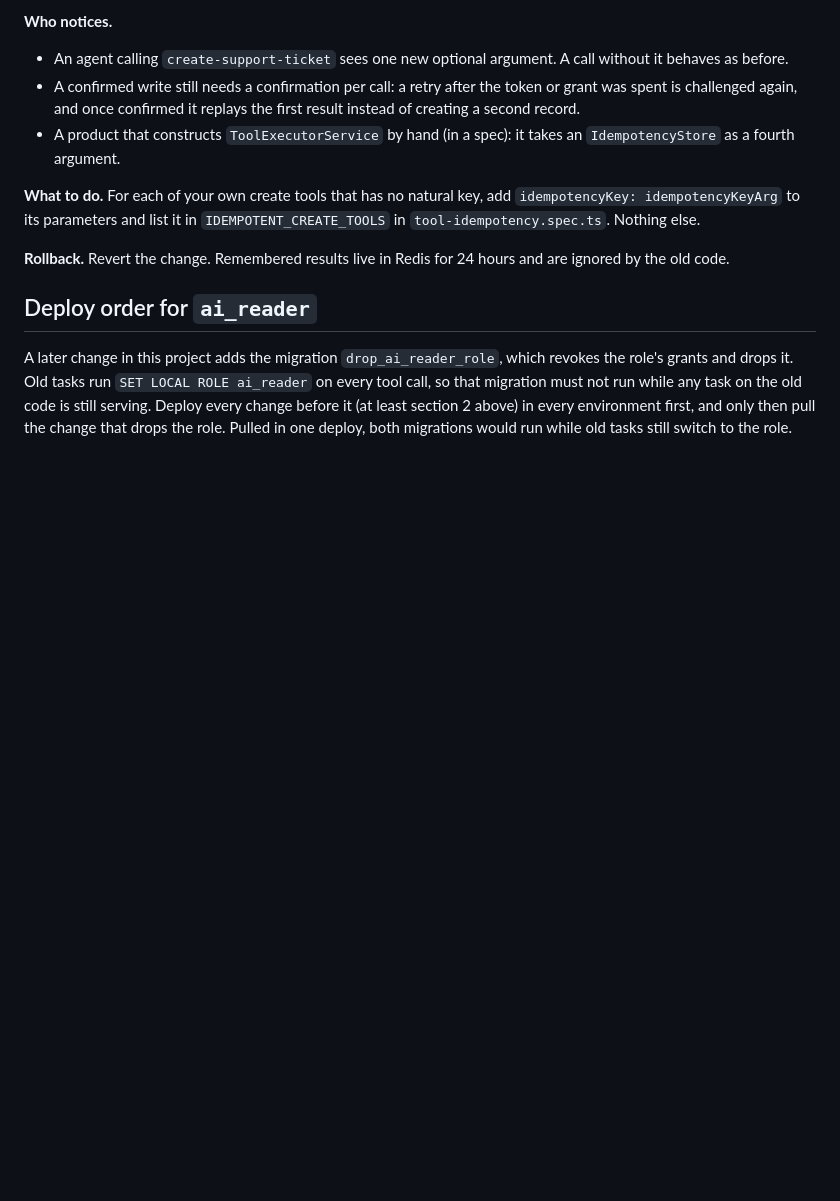
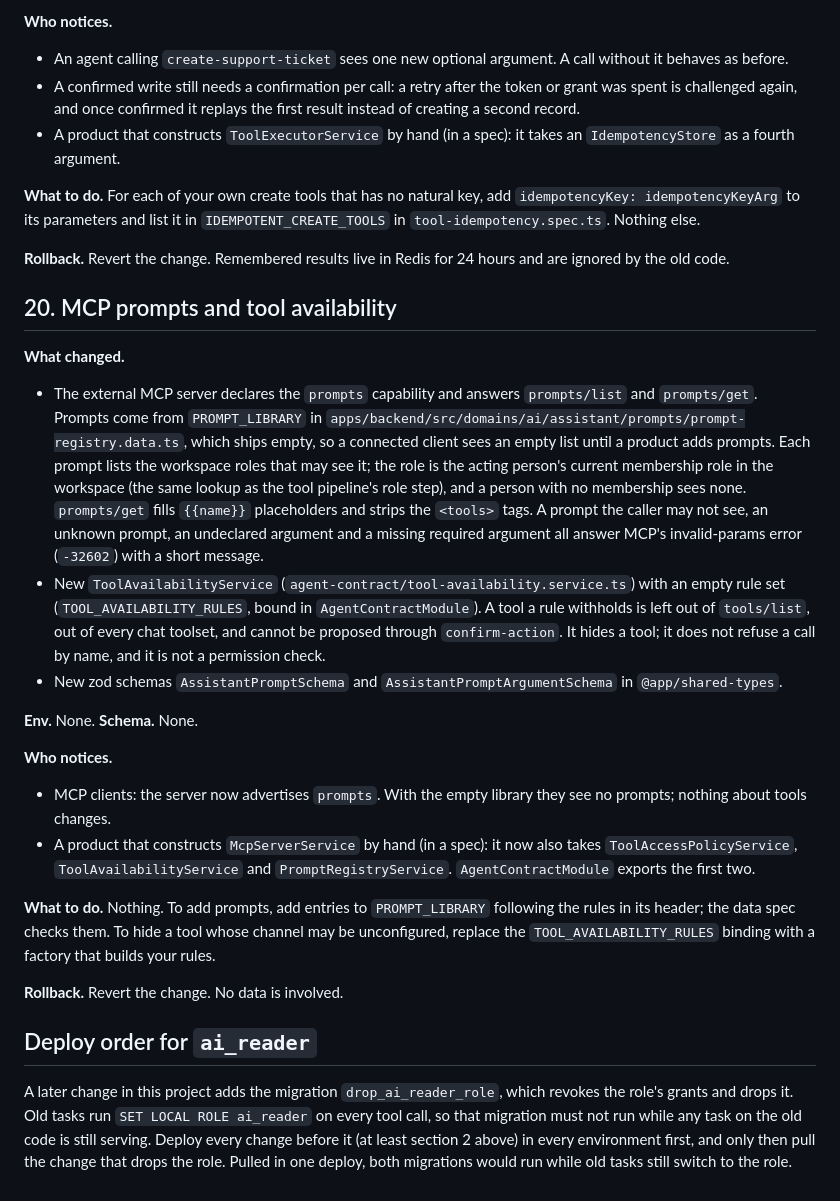
Before and after one commit to ajaynarang/app-foundation, a Markdown page: docs/upgrade-notes/ai-platform.md, the part around the change. Drawn GitHub-style; blank space fills up the shorter version.

Commit message:
Write the prompt and tool-availability rules into backend-patterns, review and the upgrade note
Co-Authored-By: Claude Opus 5.5 <noreply@anthropic.com>

```diff
--- a/docs/upgrade-notes/ai-platform.md
+++ b/docs/upgrade-notes/ai-platform.md
@@ -908,6 +908,38 @@ to its parameters and list it in `IDEMPOTENT_CREATE_TOOLS` in `tool-idempotency.
 
 **Rollback.** Revert the change. Remembered results live in Redis for 24 hours and are ignored by the old code.
 
+## 20. MCP prompts and tool availability
+
+**What changed.**
+
+- The external MCP server declares the `prompts` capability and answers `prompts/list` and `prompts/get`. Prompts
+  come from `PROMPT_LIBRARY` in `apps/backend/src/domains/ai/assistant/prompts/prompt-registry.data.ts`, which ships
+  empty, so a connected client sees an empty list until a product adds prompts. Each prompt lists the workspace
+  roles that may see it; the role is the acting person's current membership role in the workspace (the same lookup
+  as the tool pipeline's role step), and a person with no membership sees none. `prompts/get` fills `{{name}}`
+  placeholders and strips the `<tools>` tags. A prompt the caller may not see, an unknown prompt, an undeclared
+  argument and a missing required argument all answer MCP's invalid-params error (`-32602`) with a short message.
+- New `ToolAvailabilityService` (`agent-contract/tool-availability.service.ts`) with an empty rule set
+  (`TOOL_AVAILABILITY_RULES`, bound in `AgentContractModule`). A tool a rule withholds is left out of `tools/list`,
+  out of every chat toolset, and cannot be proposed through `confirm-action`. It hides a tool; it does not refuse a
+  call by name, and it is not a permission check.
+- New zod schemas `AssistantPromptSchema` and `AssistantPromptArgumentSchema` in `@app/shared-types`.
+
+**Env.** None. **Schema.** None.
+
+**Who notices.**
+
+- MCP clients: the server now advertises `prompts`. With the empty library they see no prompts; nothing about tools
+  changes.
+- A product that constructs `McpServerService` by hand (in a spec): it now also takes `ToolAccessPolicyService`,
+  `ToolAvailabilityService` and `PromptRegistryService`. `AgentContractModule` exports the first two.
+
+**What to do.** Nothing. To add prompts, add entries to `PROMPT_LIBRARY` following the rules in its header; the data
+spec checks them. To hide a tool whose channel may be unconfigured, replace the `TOOL_AVAILABILITY_RULES` binding
+with a factory that builds your rules.
+
+**Rollback.** Revert the change. No data is involved.
+
 ## Deploy order for `ai_reader`
 
 A later change in this project adds the migration `drop_ai_reader_role`, which revokes the role's grants and drops
```
Also changed, not shown: 2 other files.
